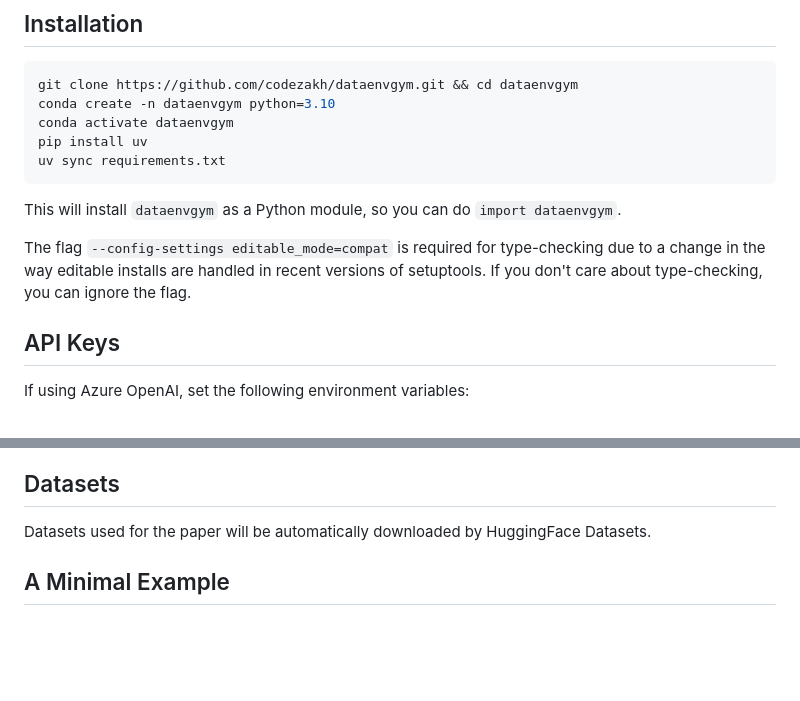
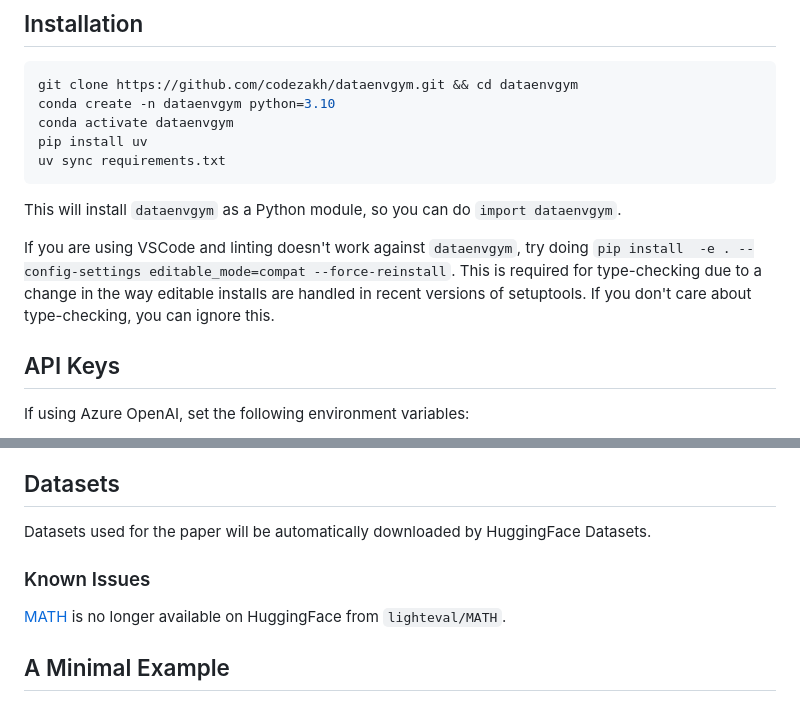
Before and after one commit to codezakh/DataEnvGym, a Markdown page: README.md, 2 parts joined by grey strips. Drawn GitHub-style; blank space fills up the shorter version.

Commit message:
docs: added update to dataset section

````diff
--- a/README.md
+++ b/README.md
@@ -27,8 +27,8 @@ uv sync requirements.txt
 ```
 This will install `dataenvgym` as a Python module, so you can do `import dataenvgym`.
 
-The flag `--config-settings editable_mode=compat` is required for type-checking due to a change in the way editable installs are handled in recent versions of setuptools.
-If you don't care about type-checking, you can ignore the flag.
+If you are using VSCode and linting doesn't work against `dataenvgym`, try doing `pip install  -e . --config-settings editable_mode=compat --force-reinstall`. This is required for type-checking due to a change in the way editable installs are handled in recent versions of setuptools.
+If you don't care about type-checking, you can ignore this.
 
 ## API Keys
 If using Azure OpenAI, set the following environment variables:
@@ -40,6 +40,10 @@ If using OpenAI, set the following environment variable:
 
 ## Datasets
 Datasets used for the paper will be automatically downloaded by HuggingFace Datasets.
+
+### Known Issues
+
+[MATH](https://github.com/huggingface/lighteval/issues/494) is no longer available on HuggingFace from `lighteval/MATH`.
 
 ## A Minimal Example
 Here is a simplified example that uses each high-level component of `DataEnvGym` to run an episode in which a data generation agent tries to improve a `gemma-2-2b-it` student model on the MATH dataset.
````
